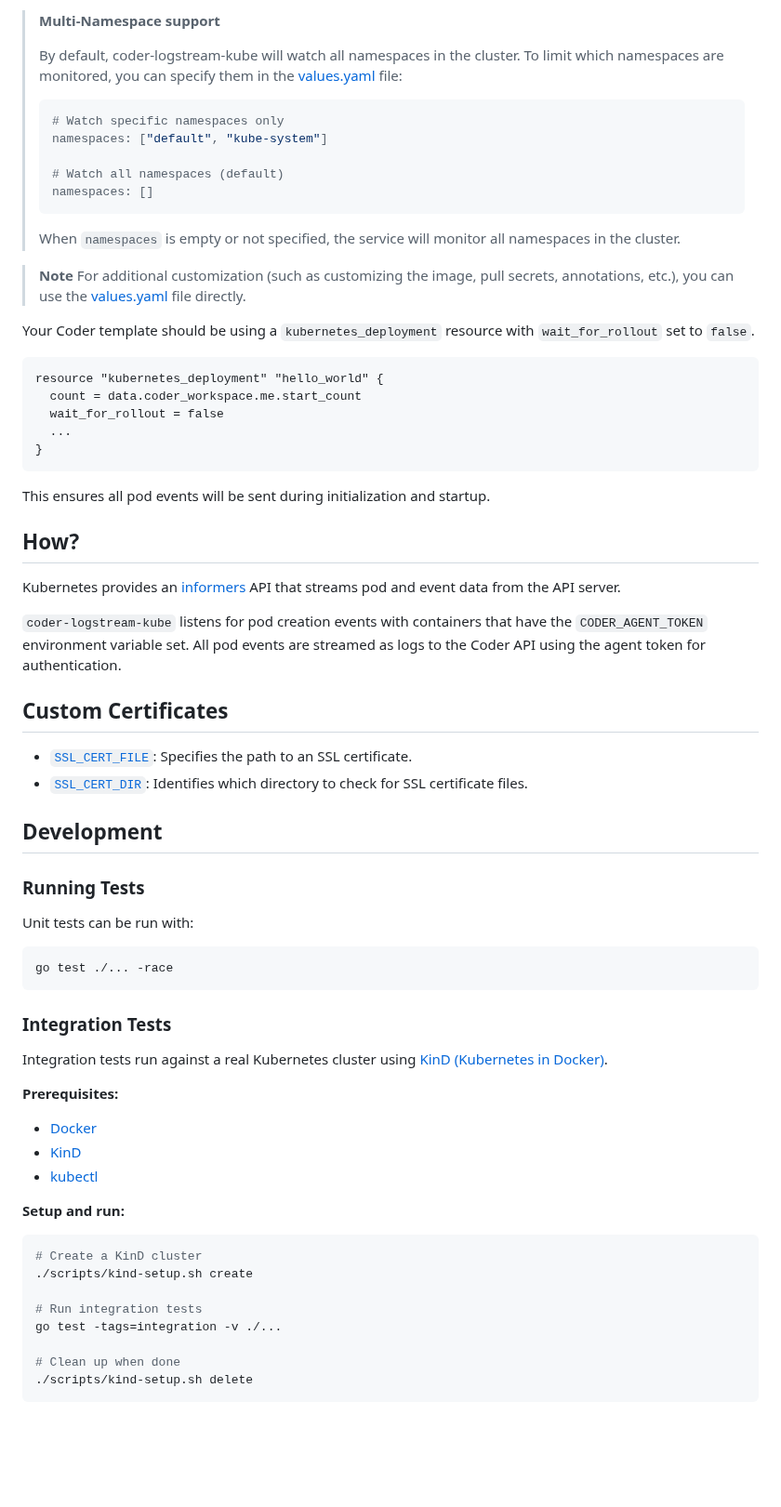
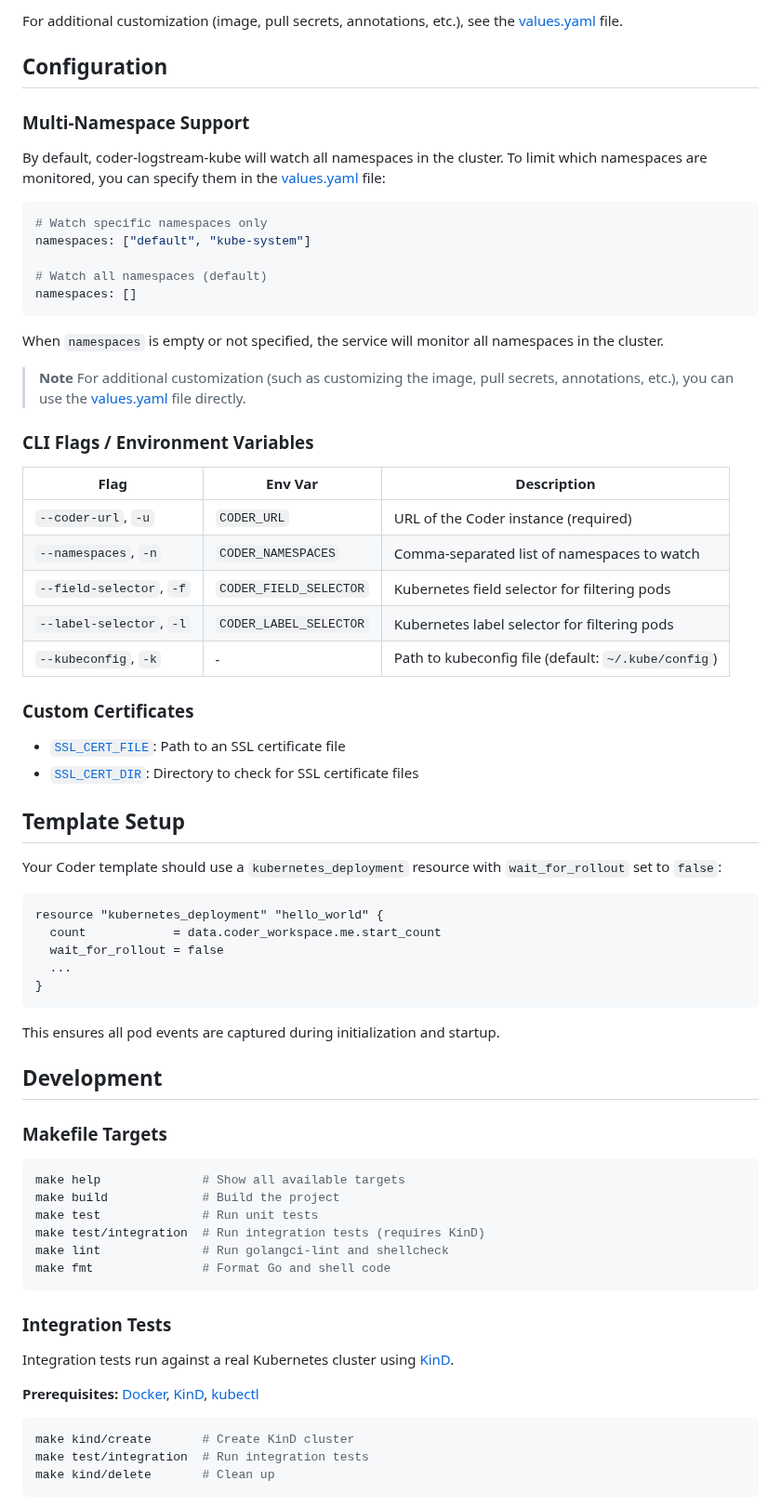
Before and after one commit to coder/coder-logstream-kube, a Markdown page: README.md, the part around one of its changes. Shown at 93% size. Drawn GitHub-style; blank space fills up the shorter version.

Commit message:
docs: restructure README to match coder/coder style (#159)
* docs: restructure README to match coder/coder style

- Add centered header with navigation links
- Reorganize sections: Installation, Configuration, Template Setup, Development, How It Works
- Consolidate all config (namespaces, CLI flags, certificates) under Configuration
- Add Helm values section with namespace example
- Add Makefile targets for contributors
- Add Support section with issue/Discord links
- Move 'How It Works' to end (implementation detail)
- Fix release badge URL to point to correct repo

* docs: add License section

* docs: update demo screenshot

````diff
--- a/README.md
+++ b/README.md
@@ -25,75 +30,77 @@ helm install coder-logstream-kube coder-logstream-kube/coder-logstream-kube \
 ```
 
-> **Multi-Namespace support**
->
-> By default, coder-logstream-kube will watch all namespaces in the cluster. To limit which namespaces are monitored, you can specify them in the [values.yaml](helm/values.yaml) file:
->
-> ```yaml
-> # Watch specific namespaces only
-> namespaces: ["default", "kube-system"]
->
-> # Watch all namespaces (default)
-> namespaces: []
-> ```
->
-> When `namespaces` is empty or not specified, the service will monitor all namespaces in the cluster.
+For additional customization (image, pull secrets, annotations, etc.), see the [values.yaml](helm/values.yaml) file.
+
+## Configuration
+
+### Multi-Namespace Support
+
+By default, coder-logstream-kube will watch all namespaces in the cluster. To limit which namespaces are monitored, you can specify them in the [values.yaml](helm/values.yaml) file:
+
+```yaml
+# Watch specific namespaces only
+namespaces: ["default", "kube-system"]
+
+# Watch all namespaces (default)
+namespaces: []
+```
+
+When `namespaces` is empty or not specified, the service will monitor all namespaces in the cluster.
 
 > **Note**
-> For additional customization (such as customizing the image, pull secrets, annotations, etc.), you can use the
-> [values.yaml](helm/values.yaml) file directly.
+> For additional customization (such as customizing the image, pull secrets, annotations, etc.), you can use the [values.yaml](helm/values.yaml) file directly.
 
-Your Coder template should be using a `kubernetes_deployment` resource with `wait_for_rollout` set to `false`.
+### CLI Flags / Environment Variables
+
+| Flag | Env Var | Description |
+|------|---------|-------------|
+| `--coder-url`, `-u` | `CODER_URL` | URL of the Coder instance (required) |
+| `--namespaces`, `-n` | `CODER_NAMESPACES` | Comma-separated list of namespaces to watch |
+| `--field-selector`, `-f` | `CODER_FIELD_SELECTOR` | Kubernetes field selector for filtering pods |
+| `--label-selector`, `-l` | `CODER_LABEL_SELECTOR` | Kubernetes label selector for filtering pods |
+| `--kubeconfig`, `-k` | - | Path to kubeconfig file (default: `~/.kube/config`) |
+
+### Custom Certificates
+
+- [`SSL_CERT_FILE`](https://go.dev/src/crypto/x509/root_unix.go#L19): Path to an SSL certificate file
+- [`SSL_CERT_DIR`](https://go.dev/src/crypto/x509/root_unix.go#L25): Directory to check for SSL certificate files
+
+## Template Setup
+
+Your Coder template should use a `kubernetes_deployment` resource with `wait_for_rollout` set to `false`:
 
 ```hcl
 resource "kubernetes_deployment" "hello_world" {
-  count = data.coder_workspace.me.start_count
+  count            = data.coder_workspace.me.start_count
   wait_for_rollout = false
   ...
 }
 ```
 
-This ensures all pod events will be sent during initialization and startup.
-
-## How?
-
-Kubernetes provides an [informers](https://pkg.go.dev/k8s.io/client-go/informers) API that streams pod and event data from the API server.
-
-`coder-logstream-kube` listens for pod creation events with containers that have the `CODER_AGENT_TOKEN` environment variable set. All pod events are streamed as logs to the Coder API using the agent token for authentication.
-
-## Custom Certificates
-
-- [`SSL_CERT_FILE`](https://go.dev/src/crypto/x509/root_unix.go#L19): Specifies the path to an SSL certificate.
-- [`SSL_CERT_DIR`](https://go.dev/src/crypto/x509/root_unix.go#L25): Identifies which directory to check for SSL certificate files.
+This ensures all pod events are captured during initialization and startup.
 
 ## Development
 
-### Running Tests
-
-Unit tests can be run with:
+### Makefile Targets
 
 ```console
-go test ./... -race
+make help              # Show all available targets
+make build             # Build the project
+make test              # Run unit tests
+make test/integration  # Run integration tests (requires KinD)
+make lint              # Run golangci-lint and shellcheck
+make fmt               # Format Go and shell code
 ```
 
 ### Integration Tests
 
-Integration tests run against a real Kubernetes cluster using [KinD (Kubernetes in Docker)](https://kind.sigs.k8s.io/).
+Integration tests run against a real Kubernetes cluster using [KinD](https://kind.sigs.k8s.io/).
 
-**Prerequisites:**
-- [Docker](https://docs.docker.com/get-docker/)
-- [KinD](https://kind.sigs.k8s.io/docs/user/quick-start/#installation)
-- [kubectl](https://kubernetes.io/docs/tasks/tools/)
-
-**Setup and run:**
+**Prerequisites:** [Docker](https://docs.docker.com/get-docker/), [KinD](https://kind.sigs.k8s.io/docs/user/quick-start/#installation), [kubectl](https://kubernetes.io/docs/tasks/tools/)
 
 ```console
-# Create a KinD cluster
-./scripts/kind-setup.sh create
-
-# Run integration tests
-go test -tags=integration -v ./...
-
-# Clean up when done
-./scripts/kind-setup.sh delete
+make kind/create       # Create KinD cluster
+make test/integration  # Run integration tests
+make kind/delete       # Clean up
 ```
 
````
Also changed, not shown: other parts of README.md (+32 -17 lines), scripts/demo.png.
